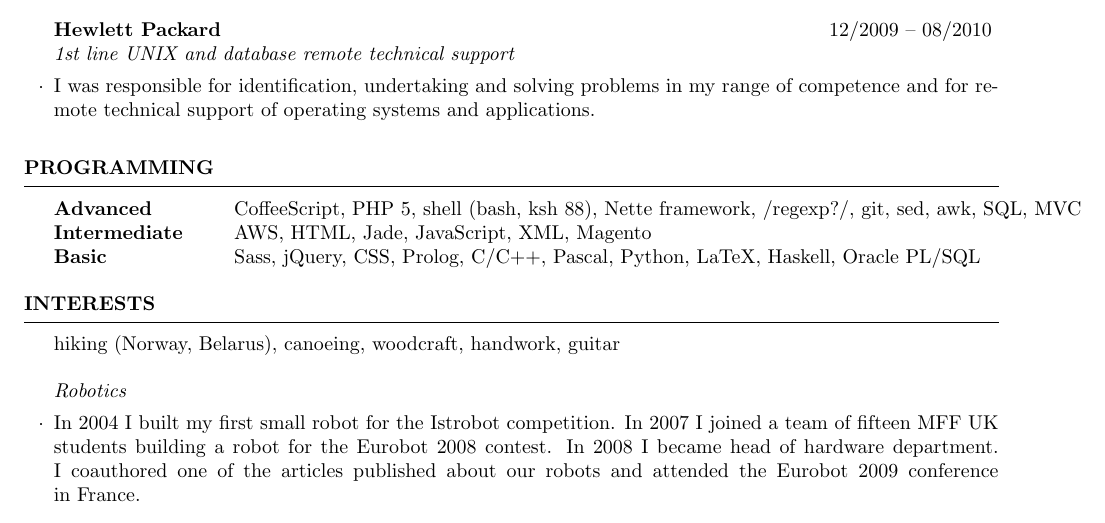
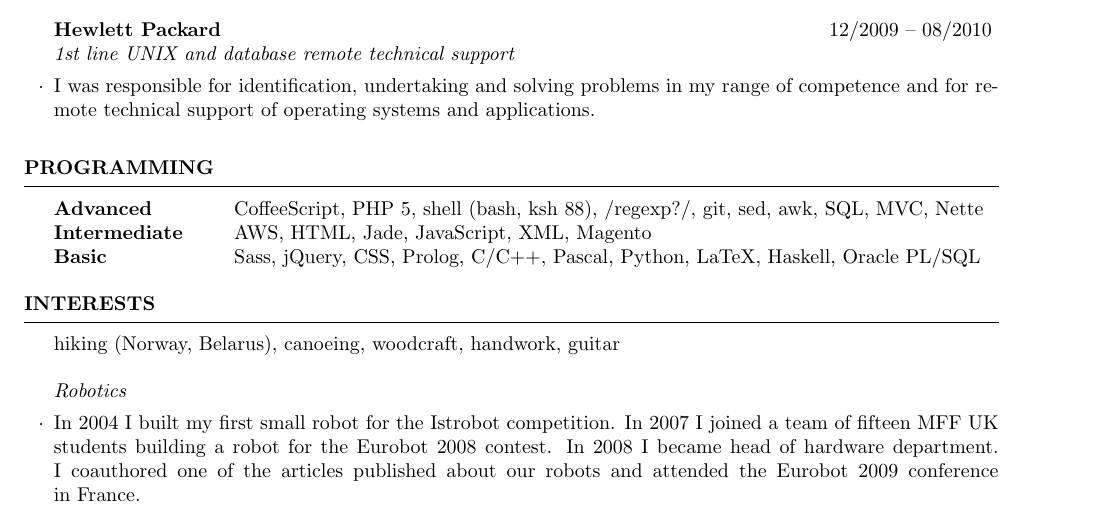
Before and after one commit to romanpitak/cv, a LaTeX CV (resume.tex): part of the page, cut so that both start at the same text. Compiled offline with pdfLaTeX.

Commit message:
languages amend

```diff
--- a/resume.tex
+++ b/resume.tex
@@ -62,7 +62,7 @@
 
     \begin{rSection}{Programming}
         \begin{tabular}{ @{} >{\bfseries}l @{\hspace{6ex}} l }
-            Advanced & CoffeeScript, PHP~5, shell (bash, ksh~88), Nette~framework, /regexp?/, git, sed, awk, SQL, MVC \\
+            Advanced & CoffeeScript, PHP~5, shell (bash, ksh~88), /regexp?/, git, sed, awk, SQL, MVC, Nette \\
             Intermediate & AWS, HTML, Jade, JavaScript, XML, Magento \\
             Basic & Sass, jQuery, CSS, Prolog, C/C++, Pascal, Python, LaTeX, Haskell, Oracle~PL/SQL
         \end{tabular}
```
